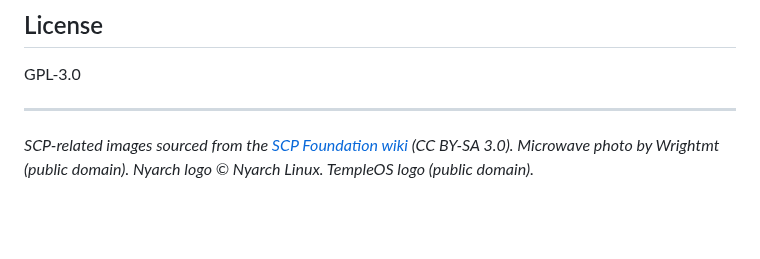
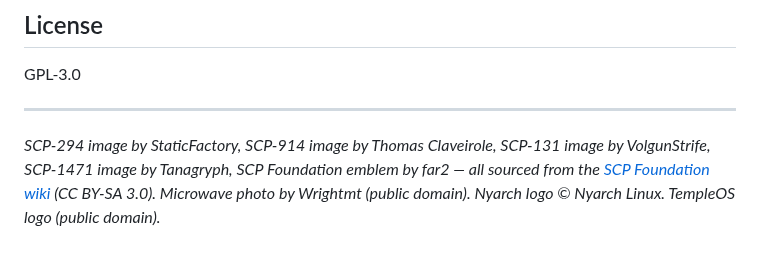
Before and after one commit to Netplayz/ezmirror, a Markdown page: README.md, the part around the change. GitHub-like rendering; blank space fills up the shorter version.

Commit message:
credit all SCP images individually

```diff
--- a/README.md
+++ b/README.md
@@ -55,4 +55,4 @@ GPL-3.0
 
 ---
 
-*SCP-related images sourced from the [SCP Foundation wiki](https://scp-wiki.wikidot.com) (CC BY-SA 3.0). Microwave photo by Wrightmt (public domain). Nyarch logo © Nyarch Linux. TempleOS logo (public domain).*
+*SCP-294 image by StaticFactory, SCP-914 image by Thomas Claveirole, SCP-131 image by VolgunStrife, SCP-1471 image by Tanagryph, SCP Foundation emblem by far2 — all sourced from the [SCP Foundation wiki](https://scp-wiki.wikidot.com) (CC BY-SA 3.0). Microwave photo by Wrightmt (public domain). Nyarch logo © Nyarch Linux. TempleOS logo (public domain).*
```
